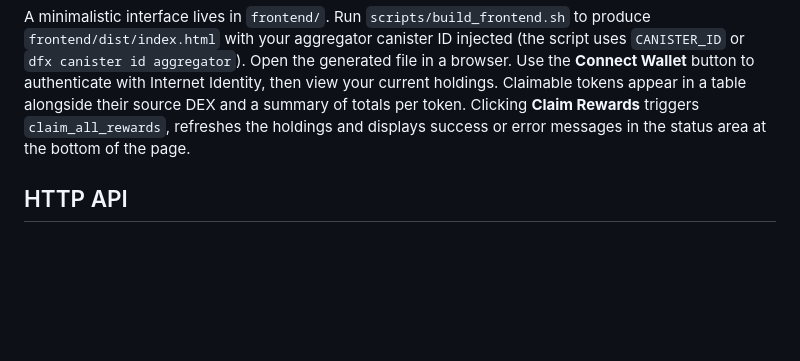
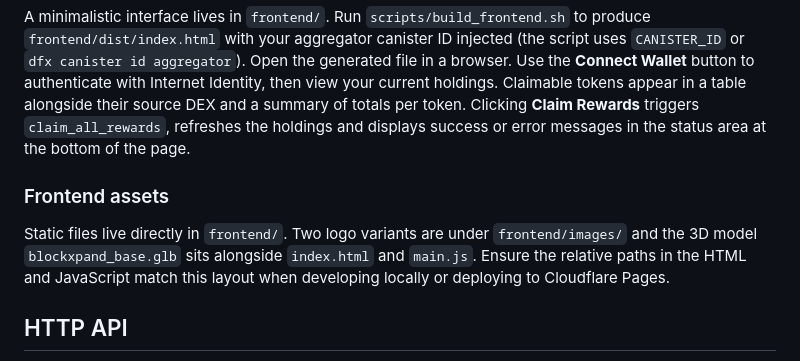
Before and after one commit to petrakol/blockxpand-icp, a Markdown page: README.md, the part around the change. Drawn GitHub-style; blank space fills up the shorter version.

Commit message:
Document frontend asset layout

```diff
--- a/README.md
+++ b/README.md
@@ -227,6 +227,14 @@ and a summary of totals per token. Clicking **Claim Rewards** triggers
 `claim_all_rewards`, refreshes the holdings and displays success or error
 messages in the status area at the bottom of the page.
 
+### Frontend assets
+
+Static files live directly in `frontend/`. Two logo variants are under
+`frontend/images/` and the 3D model `blockxpand_base.glb` sits alongside
+`index.html` and `main.js`. Ensure the relative paths in the HTML and
+JavaScript match this layout when developing locally or deploying to
+Cloudflare Pages.
+
 ## HTTP API
 
 The canister exposes a simple JSON interface via the `http_request` query
```
